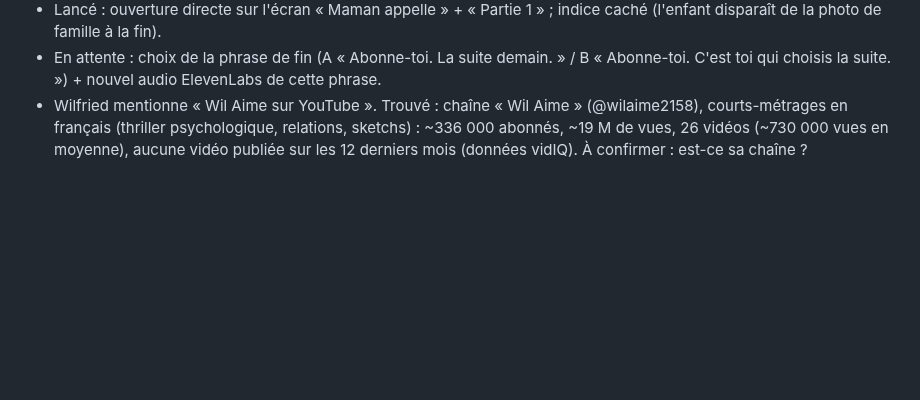
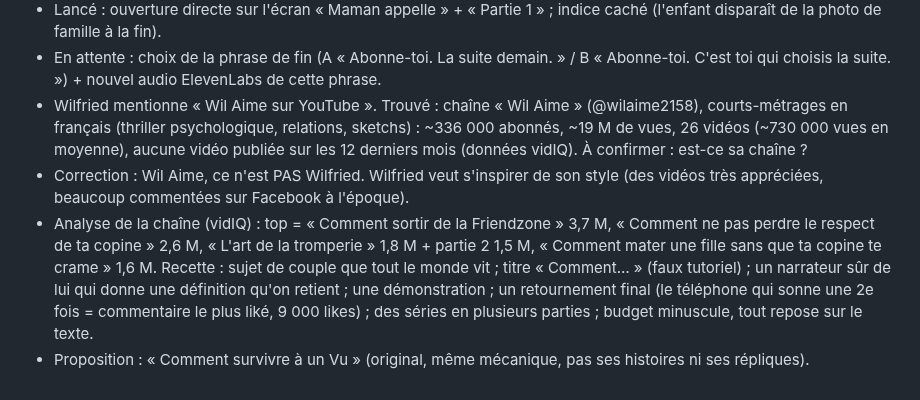
Before and after one commit to gamshy444-lgtm/appliactions-gpme, a Markdown page: tiktok/JOURNAL.md, the part around the change. Drawn GitHub-style; blank space fills up the shorter version.

Commit message:
TikTok: journal — analyse du style Wil Aime
Co-Authored-By: Claude Opus 5.5 <noreply@anthropic.com>
Claude-Session: https://claude.ai/code/session_01FvAvKc7eJRH1LtVzfUNhkB

```diff
--- a/tiktok/JOURNAL.md
+++ b/tiktok/JOURNAL.md
@@ -59,3 +59,7 @@ Tout ce qui a été dit et décidé, dans l'ordre. On s'en sert pour réviser en
 - Lancé : ouverture directe sur l'écran « Maman appelle » + « Partie 1 » ; indice caché (l'enfant disparaît de la photo de famille à la fin).
 - En attente : choix de la phrase de fin (A « Abonne-toi. La suite demain. » / B « Abonne-toi. C'est toi qui choisis la suite. ») + nouvel audio ElevenLabs de cette phrase.
 - Wilfried mentionne « Wil Aime sur YouTube ». Trouvé : chaîne « Wil Aime » (@wilaime2158), courts-métrages en français (thriller psychologique, relations, sketchs) : ~336 000 abonnés, ~19 M de vues, 26 vidéos (~730 000 vues en moyenne), aucune vidéo publiée sur les 12 derniers mois (données vidIQ). À confirmer : est-ce sa chaîne ?
+- Correction : Wil Aime, ce n'est PAS Wilfried. Wilfried veut s'inspirer de son style (des vidéos très appréciées, beaucoup commentées sur Facebook à l'époque).
+- Analyse de la chaîne (vidIQ) : top = « Comment sortir de la Friendzone » 3,7 M, « Comment ne pas perdre le respect de ta copine » 2,6 M, « L'art de la tromperie » 1,8 M + partie 2 1,5 M, « Comment mater une fille sans que ta copine te crame » 1,6 M.
+  Recette : sujet de couple que tout le monde vit ; titre « Comment… » (faux tutoriel) ; un narrateur sûr de lui qui donne une définition qu'on retient ; une démonstration ; un retournement final (le téléphone qui sonne une 2e fois = commentaire le plus liké, 9 000 likes) ; des séries en plusieurs parties ; budget minuscule, tout repose sur le texte.
+- Proposition : « Comment survivre à un Vu » (original, même mécanique, pas ses histoires ni ses répliques).
```
